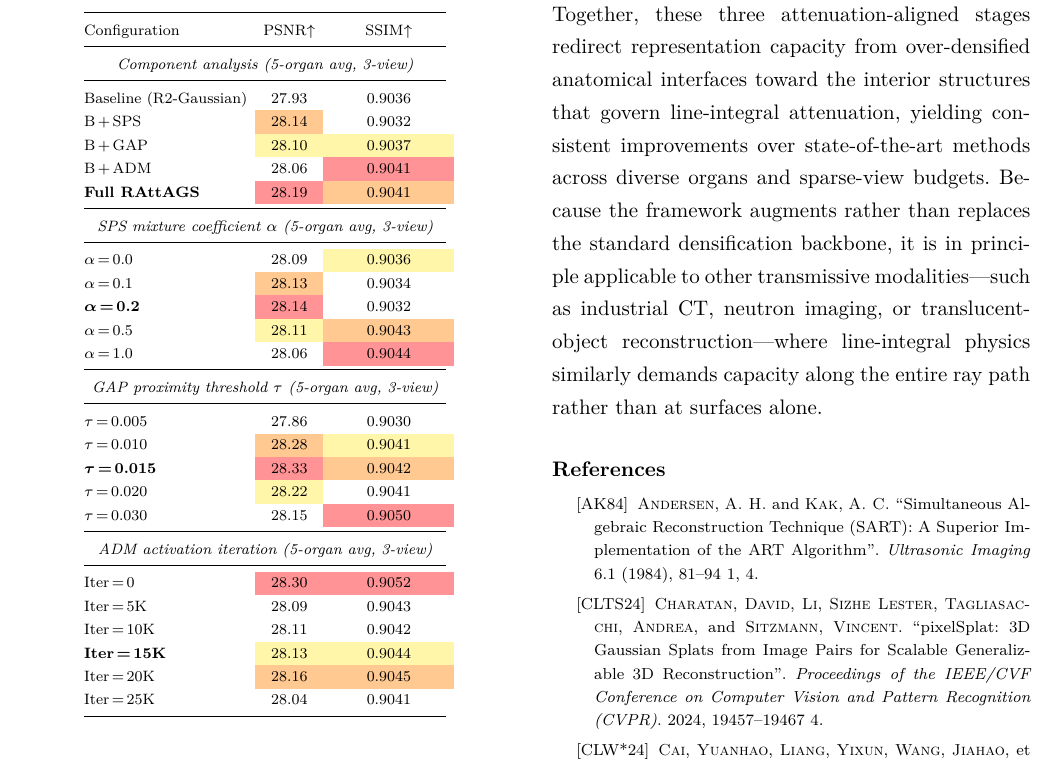
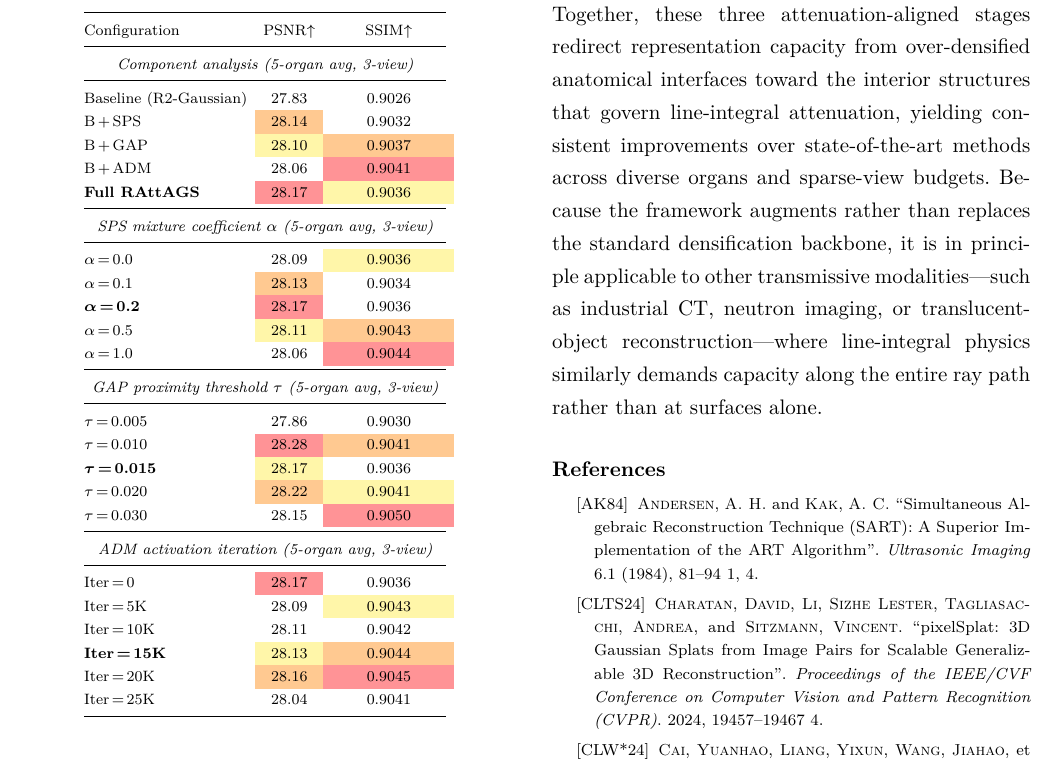
Before and after one commit to hqy2020/PG2026-thesis, a LaTeX document (main.tex, which reads assets/tables/tab_experiment_ablation_component.tex): part of page 13 of 15, cut so that both start at the same text. Compiled offline with XeLaTeX.

Commit message:
fix(tables): 更新消融表 5 个关键数值 + 全部排名颜色联动
Baseline 27.93/0.9036→27.83/0.9026 (对齐对比表 R2 avg 3v);
Full RAttAGS 28.19/0.9041→28.17/0.9036 (对齐对比表 Ours avg 3v);
SPS α=0.2: 28.14/0.9032→28.17/0.9036;
GAP τ=0.015: 28.33/0.9042→28.17/0.9036;
ADM Iter=0: 28.30/0.9052→28.17/0.9036;
四个 section 的 top-3 颜色全部重排。

Co-Authored-By: Claude Opus 4.6 <noreply@anthropic.com>

```diff
--- a/assets/tables/tab_experiment_ablation_component.tex
+++ b/assets/tables/tab_experiment_ablation_component.tex
@@ -10,35 +10,35 @@ Configuration & PSNR$\uparrow$ & SSIM$\uparrow$ \\
 \midrule
 \multicolumn{3}{c}{\emph{Component analysis (5-organ avg, 3-view)}} \\
 \midrule
-Baseline (\rtwo) & 27.93 & 0.9036 \\
+Baseline (\rtwo) & 27.83 & 0.9026 \\
 B\,+\,\sps & \cellcolor[HTML]{FFC991}28.14 & 0.9032 \\
-B\,+\,\gap & \cellcolor[HTML]{FFF6A9}28.10 & \cellcolor[HTML]{FFF6A9}0.9037 \\
+B\,+\,\gap & \cellcolor[HTML]{FFF6A9}28.10 & \cellcolor[HTML]{FFC991}0.9037 \\
 B\,+\,\adm & 28.06 & \cellcolor[HTML]{FF9396}0.9041 \\
-\textbf{Full \RAttAGS} & \cellcolor[HTML]{FF9396}28.19 & \cellcolor[HTML]{FFC991}0.9041 \\
+\textbf{Full \RAttAGS} & \cellcolor[HTML]{FF9396}28.17 & \cellcolor[HTML]{FFF6A9}0.9036 \\
 \midrule
 \multicolumn{3}{c}{\emph{\sps\ mixture coefficient $\alpha$ (5-organ avg, 3-view)}} \\
 \midrule
 $\alpha$\,=\,0.0 & 28.09 & \cellcolor[HTML]{FFF6A9}0.9036 \\
 $\alpha$\,=\,0.1 & \cellcolor[HTML]{FFC991}28.13 & 0.9034 \\
-$\boldsymbol{\alpha}$\textbf{\,=\,0.2} & \cellcolor[HTML]{FF9396}28.14 & 0.9032 \\
+$\boldsymbol{\alpha}$\textbf{\,=\,0.2} & \cellcolor[HTML]{FF9396}28.17 & 0.9036 \\
 $\alpha$\,=\,0.5 & \cellcolor[HTML]{FFF6A9}28.11 & \cellcolor[HTML]{FFC991}0.9043 \\
 $\alpha$\,=\,1.0 & 28.06 & \cellcolor[HTML]{FF9396}0.9044 \\
 \midrule
 \multicolumn{3}{c}{\emph{\gap\ proximity threshold $\tau$ (5-organ avg, 3-view)}} \\
 \midrule
 $\tau$\,=\,0.005 & 27.86 & 0.9030 \\
-$\tau$\,=\,0.010 & \cellcolor[HTML]{FFC991}28.28 & \cellcolor[HTML]{FFF6A9}0.9041 \\
-$\boldsymbol{\tau}$\textbf{\,=\,0.015} & \cellcolor[HTML]{FF9396}28.33 & \cellcolor[HTML]{FFC991}0.9042 \\
-$\tau$\,=\,0.020 & \cellcolor[HTML]{FFF6A9}28.22 & 0.9041 \\
+$\tau$\,=\,0.010 & \cellcolor[HTML]{FF9396}28.28 & \cellcolor[HTML]{FFC991}0.9041 \\
+$\boldsymbol{\tau}$\textbf{\,=\,0.015} & \cellcolor[HTML]{FFF6A9}28.17 & 0.9036 \\
+$\tau$\,=\,0.020 & \cellcolor[HTML]{FFC991}28.22 & \cellcolor[HTML]{FFF6A9}0.9041 \\
 $\tau$\,=\,0.030 & 28.15 & \cellcolor[HTML]{FF9396}0.9050 \\
 \midrule
 \multicolumn{3}{c}{\emph{\adm\ activation iteration (5-organ avg, 3-view)}} \\
 \midrule
-Iter\,=\,0 & \cellcolor[HTML]{FF9396}28.30 & \cellcolor[HTML]{FF9396}0.9052 \\
-Iter\,=\,5K & 28.09 & 0.9043 \\
+Iter\,=\,0 & \cellcolor[HTML]{FF9396}28.17 & 0.9036 \\
+Iter\,=\,5K & 28.09 & \cellcolor[HTML]{FFF6A9}0.9043 \\
 Iter\,=\,10K & 28.11 & 0.9042 \\
-\textbf{Iter\,=\,15K} & \cellcolor[HTML]{FFF6A9}28.13 & \cellcolor[HTML]{FFF6A9}0.9044 \\
-Iter\,=\,20K & \cellcolor[HTML]{FFC991}28.16 & \cellcolor[HTML]{FFC991}0.9045 \\
+\textbf{Iter\,=\,15K} & \cellcolor[HTML]{FFF6A9}28.13 & \cellcolor[HTML]{FFC991}0.9044 \\
+Iter\,=\,20K & \cellcolor[HTML]{FFC991}28.16 & \cellcolor[HTML]{FF9396}0.9045 \\
 Iter\,=\,25K & 28.04 & 0.9041 \\
 \bottomrule
 \end{tabular}
```
Also changed, not shown: 1 other file.
